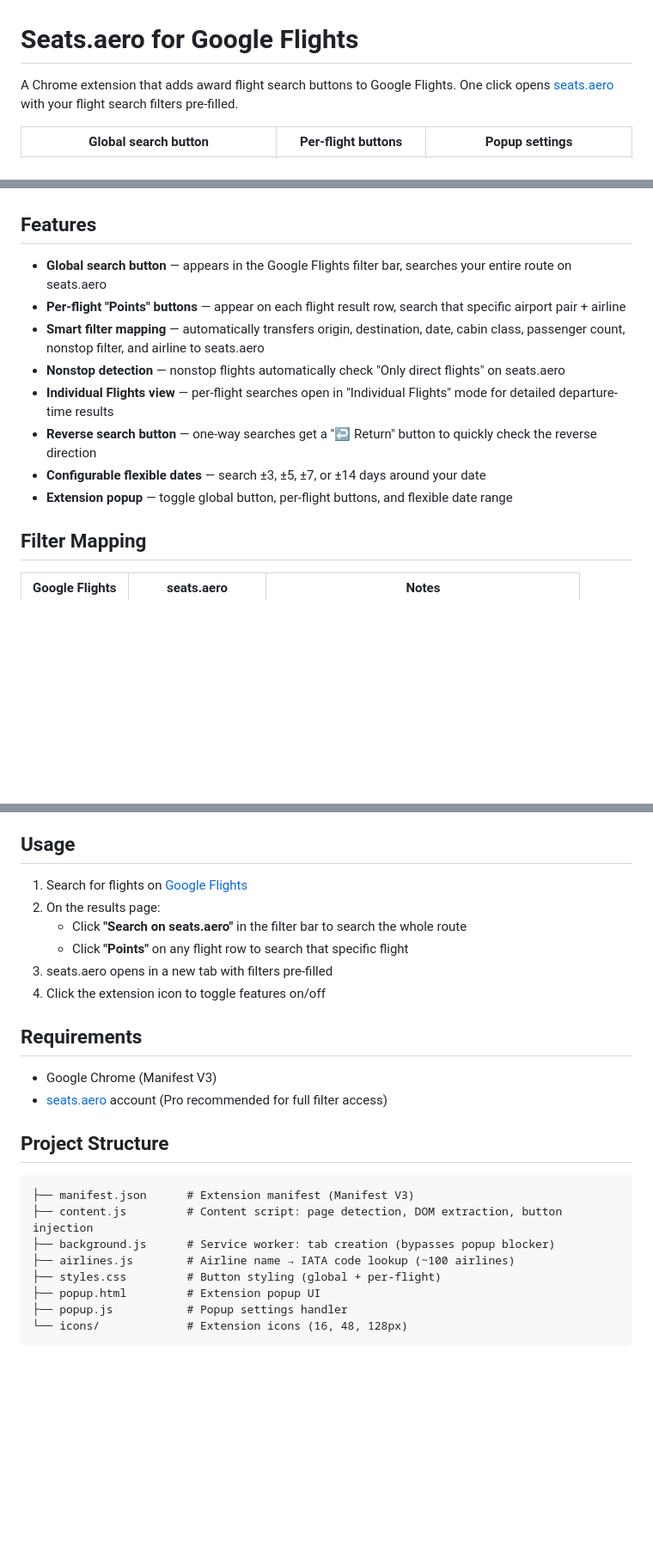
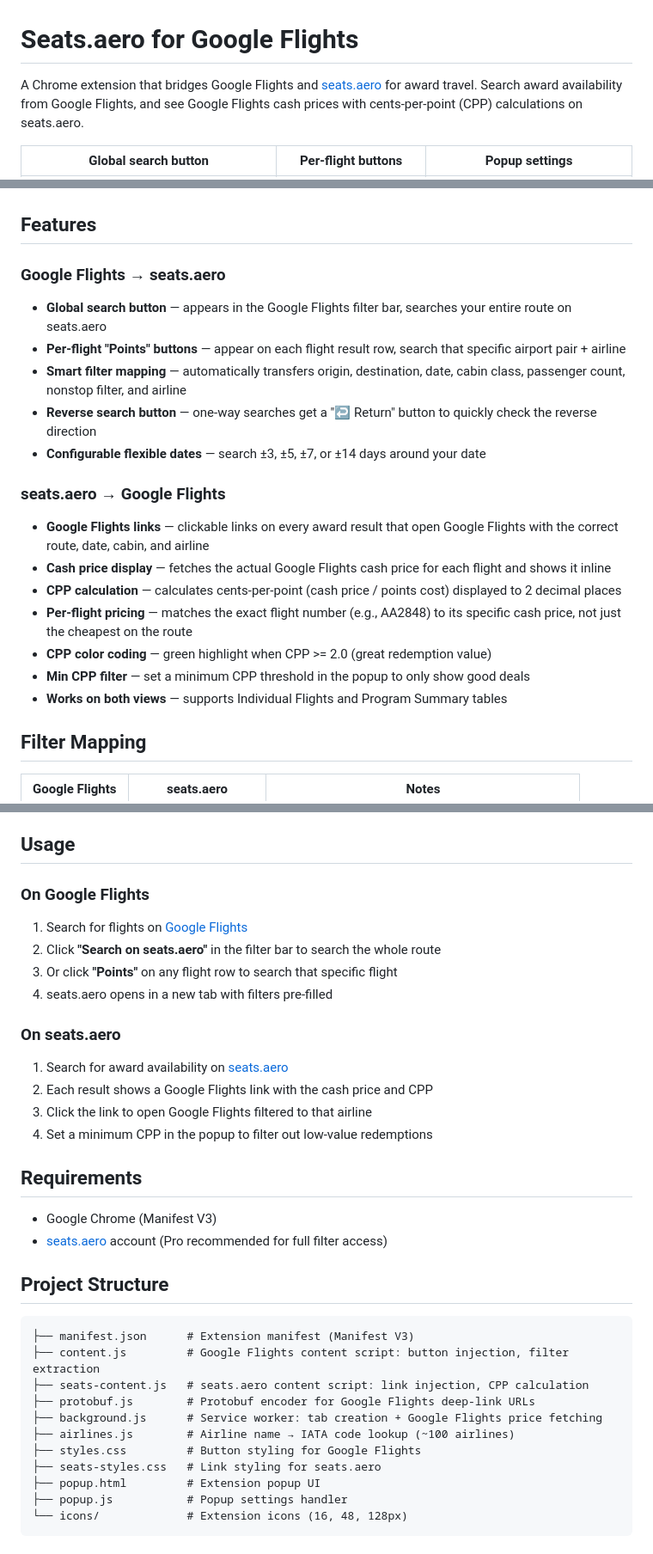
Before and after one commit to jiahongc/google-flights-seats-aero-extension, a Markdown page: README.md, 3 parts joined by grey strips. Shown at 86% size. Rendered like a GitHub page; blank space fills up the shorter version.

Commit message:
docs: update README with seats.aero CPP features and project structure
Co-Authored-By: Claude Opus 4.6 (1M context) <noreply@anthropic.com>

````diff
--- a/README.md
+++ b/README.md
@@ -1,6 +1,6 @@
 # Seats.aero for Google Flights
 
-A Chrome extension that adds award flight search buttons to Google Flights. One click opens [seats.aero](https://seats.aero) with your flight search filters pre-filled.
+A Chrome extension that bridges Google Flights and [seats.aero](https://seats.aero) for award travel. Search award availability from Google Flights, and see Google Flights cash prices with cents-per-point (CPP) calculations on seats.aero.
 
 | Global search button | Per-flight buttons | Popup settings |
 |---|---|---|
@@ -8,14 +8,21 @@ A Chrome extension that adds award flight search buttons to Google Flights. One
 
 ## Features
 
+### Google Flights → seats.aero
 - **Global search button** — appears in the Google Flights filter bar, searches your entire route on seats.aero
 - **Per-flight "Points" buttons** — appear on each flight result row, search that specific airport pair + airline
-- **Smart filter mapping** — automatically transfers origin, destination, date, cabin class, passenger count, nonstop filter, and airline to seats.aero
-- **Nonstop detection** — nonstop flights automatically check "Only direct flights" on seats.aero
-- **Individual Flights view** — per-flight searches open in "Individual Flights" mode for detailed departure-time results
+- **Smart filter mapping** — automatically transfers origin, destination, date, cabin class, passenger count, nonstop filter, and airline
 - **Reverse search button** — one-way searches get a "↩ Return" button to quickly check the reverse direction
 - **Configurable flexible dates** — search ±3, ±5, ±7, or ±14 days around your date
-- **Extension popup** — toggle global button, per-flight buttons, and flexible date range
+
+### seats.aero → Google Flights
+- **Google Flights links** — clickable links on every award result that open Google Flights with the correct route, date, cabin, and airline
+- **Cash price display** — fetches the actual Google Flights cash price for each flight and shows it inline
+- **CPP calculation** — calculates cents-per-point (cash price / points cost) displayed to 2 decimal places
+- **Per-flight pricing** — matches the exact flight number (e.g., AA2848) to its specific cash price, not just the cheapest on the route
+- **CPP color coding** — green highlight when CPP >= 2.0 (great redemption value)
+- **Min CPP filter** — set a minimum CPP threshold in the popup to only show good deals
+- **Works on both views** — supports Individual Flights and Program Summary tables
 
 ## Filter Mapping
 
@@ -41,12 +48,17 @@ Filters without a seats.aero equivalent (bags, price, times, emissions, duration
 
 ## Usage
 
+### On Google Flights
 1. Search for flights on [Google Flights](https://www.google.com/travel/flights)
-2. On the results page:
-   - Click **"Search on seats.aero"** in the filter bar to search the whole route
-   - Click **"Points"** on any flight row to search that specific flight
-3. seats.aero opens in a new tab with filters pre-filled
-4. Click the extension icon to toggle features on/off
+2. Click **"Search on seats.aero"** in the filter bar to search the whole route
+3. Or click **"Points"** on any flight row to search that specific flight
+4. seats.aero opens in a new tab with filters pre-filled
+
+### On seats.aero
+1. Search for award availability on [seats.aero](https://seats.aero)
+2. Each result shows a Google Flights link with the cash price and CPP
+3. Click the link to open Google Flights filtered to that airline
+4. Set a minimum CPP in the popup to filter out low-value redemptions
 
 ## Requirements
 
@@ -57,10 +69,13 @@ Filters without a seats.aero equivalent (bags, price, times, emissions, duration
 
 ```
 ├── manifest.json      # Extension manifest (Manifest V3)
-├── content.js         # Content script: page detection, DOM extraction, button injection
-├── background.js      # Service worker: tab creation (bypasses popup blocker)
+├── content.js         # Google Flights content script: button injection, filter extraction
+├── seats-content.js   # seats.aero content script: link injection, CPP calculation
+├── protobuf.js        # Protobuf encoder for Google Flights deep-link URLs
+├── background.js      # Service worker: tab creation + Google Flights price fetching
 ├── airlines.js        # Airline name → IATA code lookup (~100 airlines)
-├── styles.css         # Button styling (global + per-flight)
+├── styles.css         # Button styling for Google Flights
+├── seats-styles.css   # Link styling for seats.aero
 ├── popup.html         # Extension popup UI
 ├── popup.js           # Popup settings handler
 └── icons/             # Extension icons (16, 48, 128px)
````
